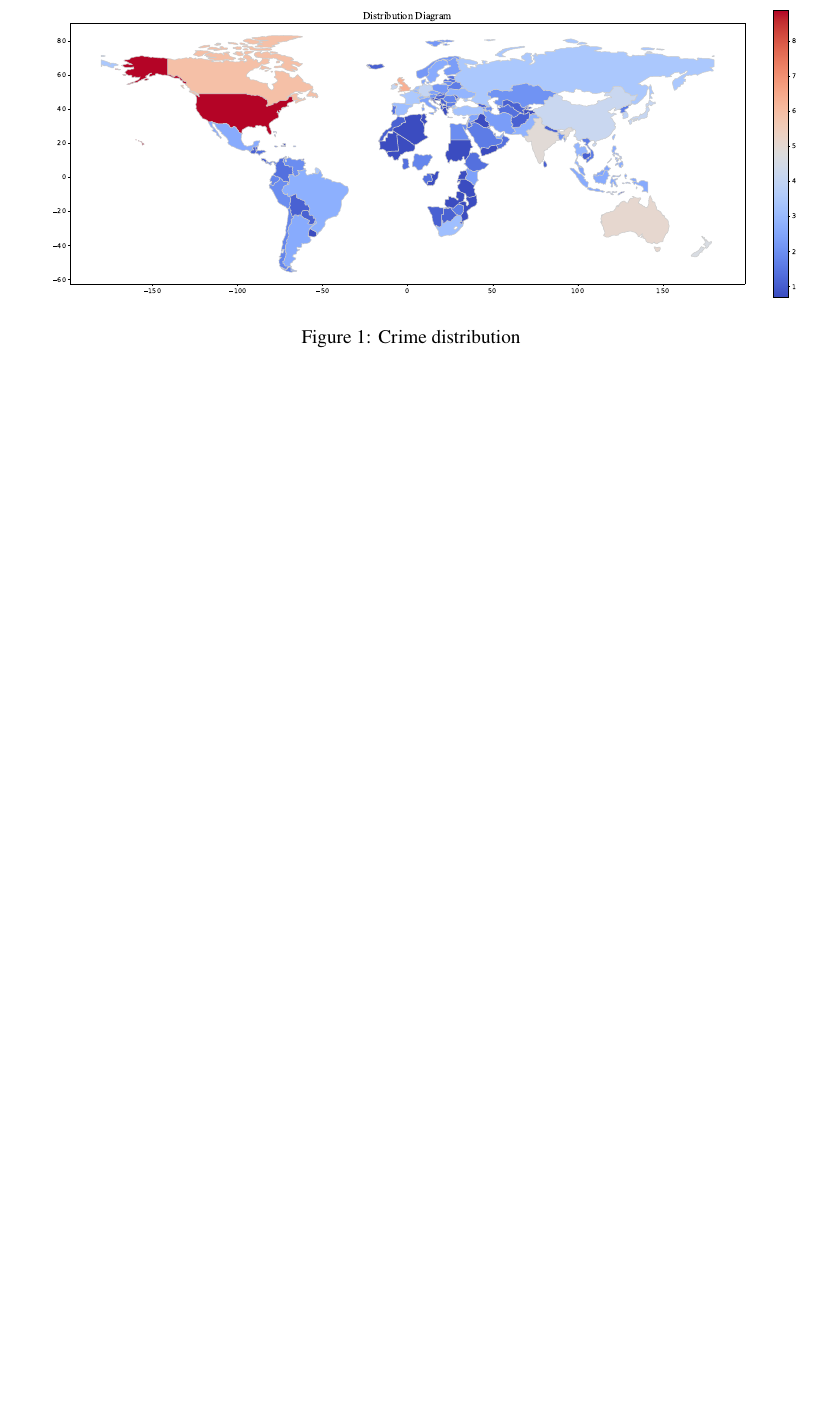
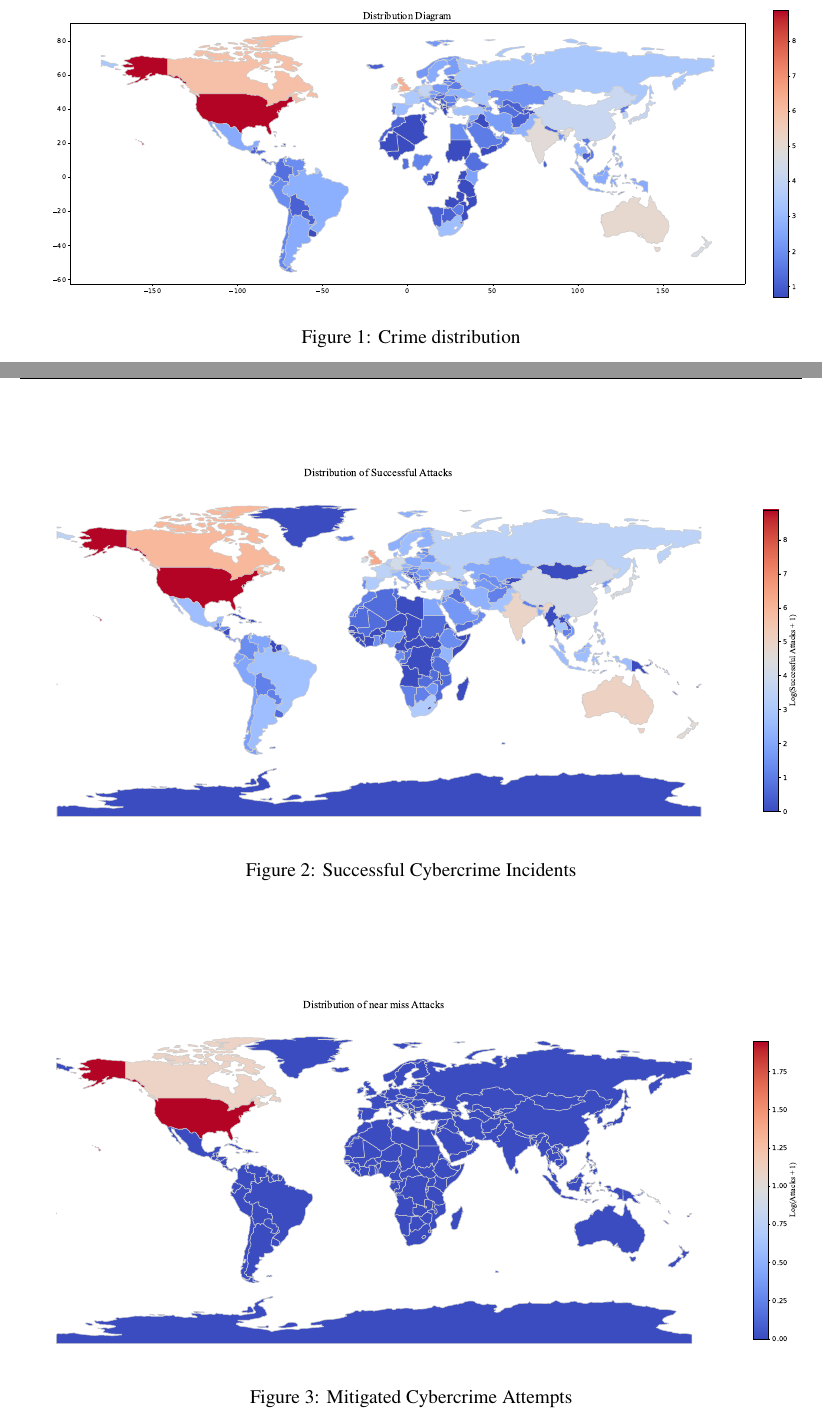
Before and after one commit to RamessesN/ICM_2500434, a LaTeX document (2500434.tex): part of page 5 of 6 before the commit and two parts of pages 5 and 6 of 7 after it, the two joined at a grey line, cut so that both start at the same text, the shorter picture padded with empty space. Compiled offline with pdfLaTeX.

Commit message:
[3.3] adds three figures to 3.3

```diff
--- a/2500434.tex
+++ b/2500434.tex
@@ -158,5 +158,4 @@ Hello Summary!
 		\begin{figure}[htbp]
 			\centering
 			\includegraphics[width=1\textwidth]{./rsrc/Crime_distribution}
-			\caption{Crime distribution}
-			\label{fig:Crime-distribution}
+			\caption{Crime distribution}\label{fig:crime-distribution}
@@ -162,0 +166,9 @@ Hello Summary!
+		\begin{figure}[htbp]
+			\centering
+			\includegraphics[width=1\textwidth]{./rsrc/Crime_Successful_distribution}
+			\caption{Successful Cybercrime Incidents}\label{fig:successful-cybercrime-incidents}
+		\end{figure}
+		\begin{figure}[htbp]
+			\centering
+			\includegraphics[width=1\textwidth]{./rsrc/Crime_NearMiss_distribution}
+			\caption{Mitigated Cybercrime Attempts}\label{fig:mitigated-cybercrime-attempts}
```
Also changed, not shown: 2500434.tex (11 more changed lines).
